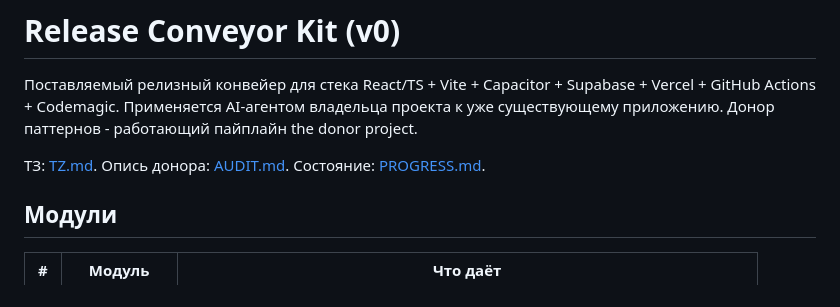
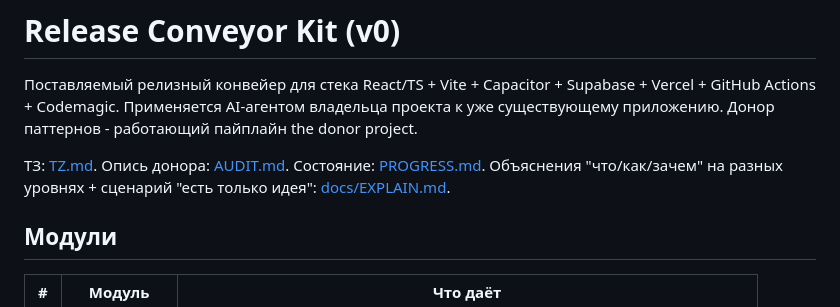
Before and after one commit to sagittMZ/release-conveyor-kit, a Markdown page: README.md, the part around the change. GitHub-like rendering.

Commit message:
docs: add EXPLAIN.md (multi-audience explainer + no-project scenario)
Co-Authored-By: Claude Fable 5 <noreply@anthropic.com>

```diff
--- a/README.md
+++ b/README.md
@@ -6,6 +6,8 @@ Vercel + GitHub Actions + Codemagic. Применяется AI-агентом в
 
 ТЗ: [TZ.md](TZ.md). Опись донора: [AUDIT.md](AUDIT.md).
 Состояние: [PROGRESS.md](PROGRESS.md).
+Объяснения "что/как/зачем" на разных уровнях + сценарий "есть только идея":
+[docs/EXPLAIN.md](docs/EXPLAIN.md).
 
 ## Модули
 
```
Also changed, not shown: docs/EXPLAIN.md (added, +166 -0 lines).
